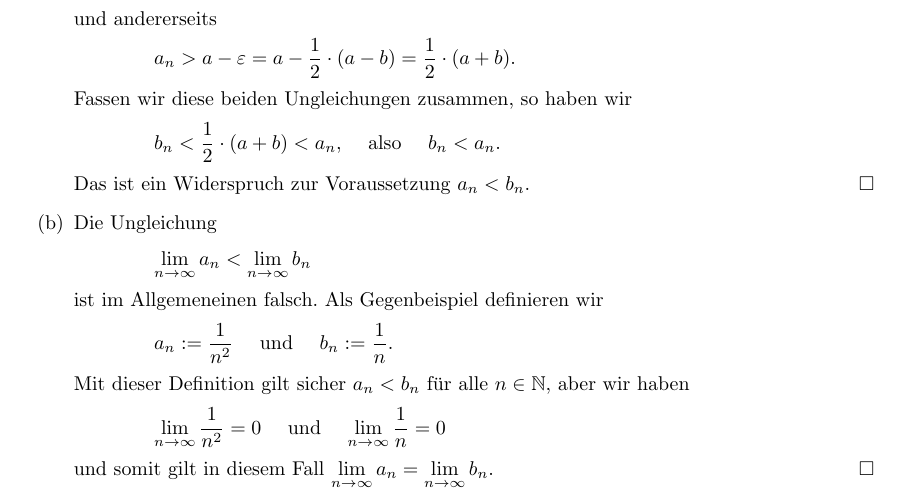
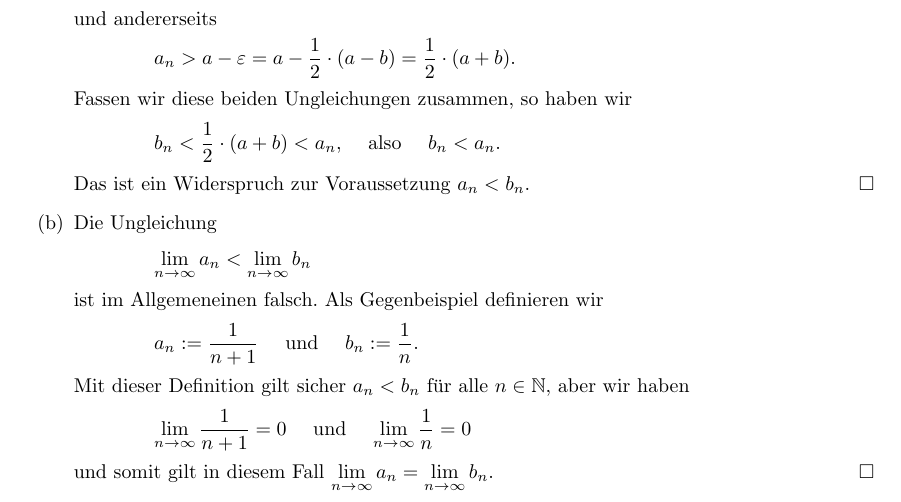
Before and after one commit to karlstroetmann/Analysis, a LaTeX document (Probe-Klausur/aufgaben-mit-loesungen.tex): part of page 2 of 10, cut so that both start at the same text. Compiled offline with pdfLaTeX; the source files are stored in an older character set and shown here as Unicode.

Commit message:
fixed glitch in Probe-Klausur

```diff
--- a/Probe-Klausur/aufgaben-mit-loesungen.tex
+++ b/Probe-Klausur/aufgaben-mit-loesungen.tex
@@ -174,12 +174,12 @@ $a_n < b_n$  \quad für alle $n \in \mathbb{N}$.
       ist im Allgemeneinen falsch.  Als Gegenbeispiel definieren wir
       \\[0.2cm]
       \hspace*{1.3cm}
-       $\ds a_n := \frac{1}{n^2}$ \quad und \quad $\ds b_n := \frac{1}{n}$.
+       $\ds a_n := \frac{1}{n+1}$ \quad und \quad $\ds b_n := \frac{1}{n}$.
       \\[0.2cm]
       Mit dieser Definition gilt sicher $a_n < b_n$ für alle $n \in \mathbb{N}$, aber wir haben
       \\[0.2cm]
       \hspace*{1.3cm}
-      $\ds\lim\limits_{n \rightarrow \infty} \frac{1}{n^2} = 0$ \quad und \quad
+      $\ds\lim\limits_{n \rightarrow \infty} \frac{1}{n+1} = 0$ \quad und \quad
       $\ds\lim\limits_{n \rightarrow \infty} \frac{1}{n} = 0$
       \\[0.2cm]
       und somit gilt in diesem Fall $\ds\lim\limits_{n \rightarrow \infty} a_n = \lim\limits_{n
```
Also changed, not shown: Probe-Klausur/aufgaben-mit-loesungen.pdf.
